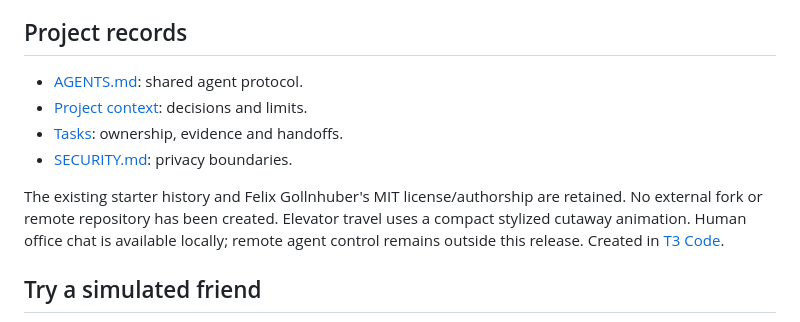
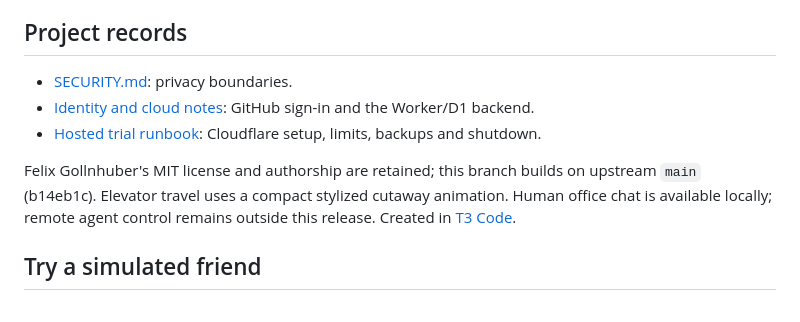
Before and after one commit to felixgollnhuber/t3-office, a Markdown page: README.md, the part around the change. Drawn GitHub-style.

Commit message:
Point published docs at public files only
Co-Authored-By: Claude Opus 5.5 <noreply@anthropic.com>

```diff
--- a/README.md
+++ b/README.md
@@ -86,12 +86,11 @@ Tests use synthetic accounts/sources and an isolated database. Browser checks co
 
 ## Project records
 
-- [AGENTS.md](AGENTS.md): shared agent protocol.
-- [Project context](docs/project.md): decisions and limits.
-- [Tasks](docs/tasks.md): ownership, evidence and handoffs.
 - [SECURITY.md](SECURITY.md): privacy boundaries.
+- [Identity and cloud notes](docs/identity-cloud.md): GitHub sign-in and the Worker/D1 backend.
+- [Hosted trial runbook](docs/hosting.md): Cloudflare setup, limits, backups and shutdown.
 
-The existing starter history and Felix Gollnhuber's MIT license/authorship are retained. No external fork or remote repository has been created. Elevator travel uses a compact stylized cutaway animation. Human office chat is available locally; remote agent control remains outside this release. Created in [T3 Code](https://t3.codes).
+Felix Gollnhuber's MIT license and authorship are retained; this branch builds on upstream `main` (b14eb1c). Elevator travel uses a compact stylized cutaway animation. Human office chat is available locally; remote agent control remains outside this release. Created in [T3 Code](https://t3.codes).
 
 ## Try a simulated friend
 
```
Also changed, not shown: CONTRIBUTING.md (+0 -2 lines), docs/hosting.md (+1 -1 lines).
